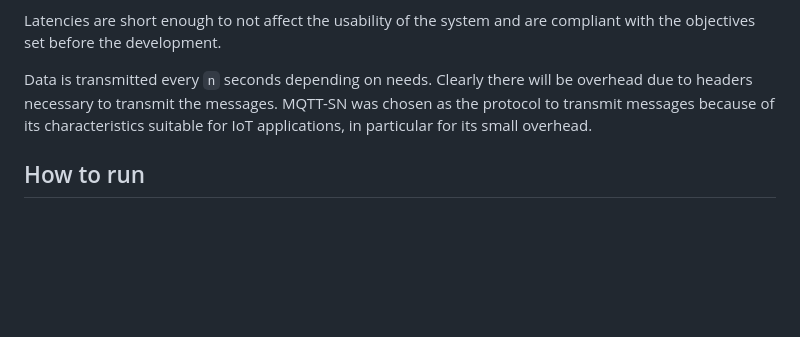
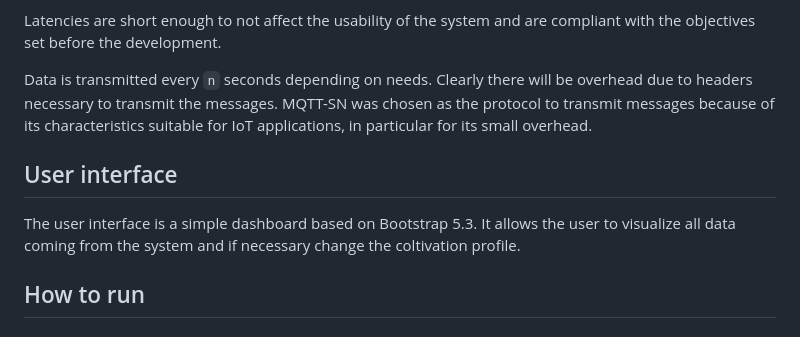
Before and after one commit to 0xcapp3/HYDRA, a Markdown page: README.md, the part around the change. GitHub-like rendering; blank space fills up the shorter version.

```diff
--- a/README.md
+++ b/README.md
@@ -147,6 +147,10 @@ Latencies are short enough to not affect the usability of the system and are com
 
 Data is transmitted every `n` seconds depending on needs. Clearly there will be overhead due to headers necessary to transmit the messages. MQTT-SN was chosen as the protocol to transmit messages because of its characteristics suitable for IoT applications, in particular for its small overhead.
 
+## User interface
+
+The user interface is a simple dashboard based on Bootstrap 5.3. It allows the user to visualize all data coming from the system and if necessary change the coltivation profile.
+
 ## How to run
 ### Setup
 
```
